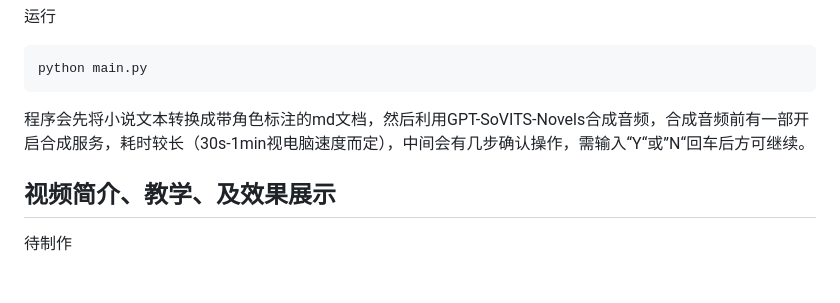
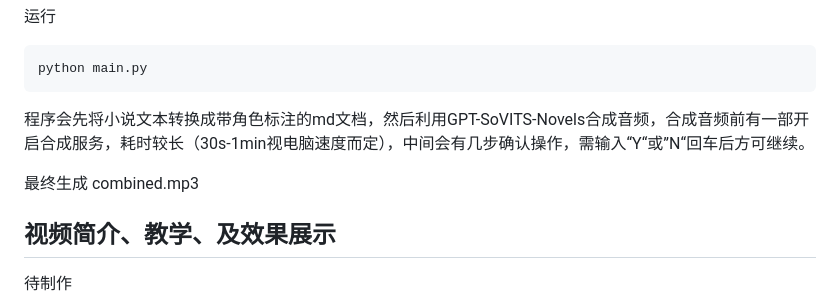
Before and after one commit to lrxwisdom001/GPT-SoVITS-Novels, a Markdown page: README.md, the part around the change. GitHub-like rendering; blank space fills up the shorter version.

````diff
--- a/README.md
+++ b/README.md
@@ -72,6 +72,8 @@ python main.py
   ```
 程序会先将小说文本转换成带角色标注的md文档，然后利用GPT-SoVITS-Novels合成音频，合成音频前有一部开启合成服务，耗时较长（30s-1min视电脑速度而定），中间会有几步确认操作，需输入“Y“或”N“回车后方可继续。
 
+最终生成 combined.mp3
+
 ## 视频简介、教学、及效果展示
 待制作
 
````
